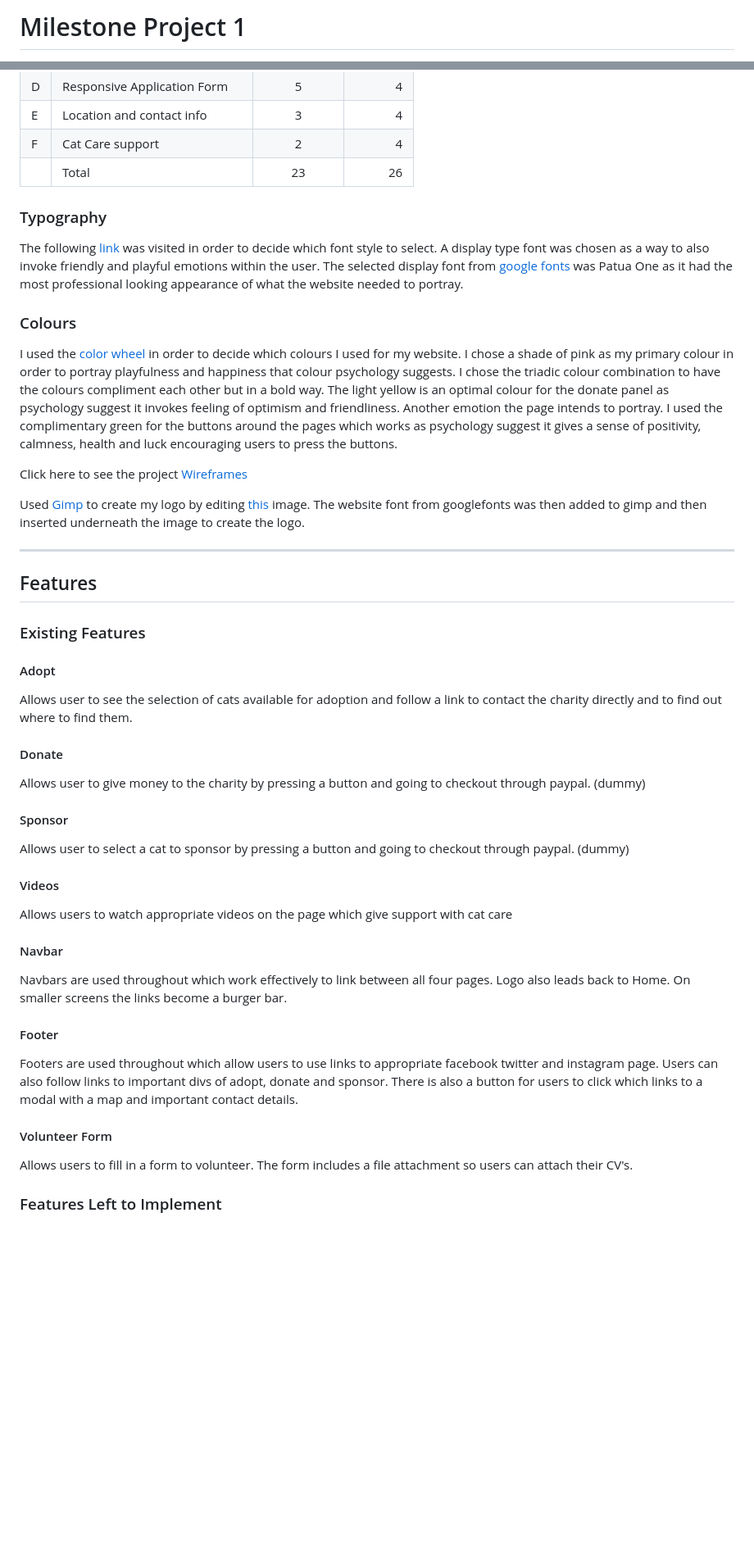
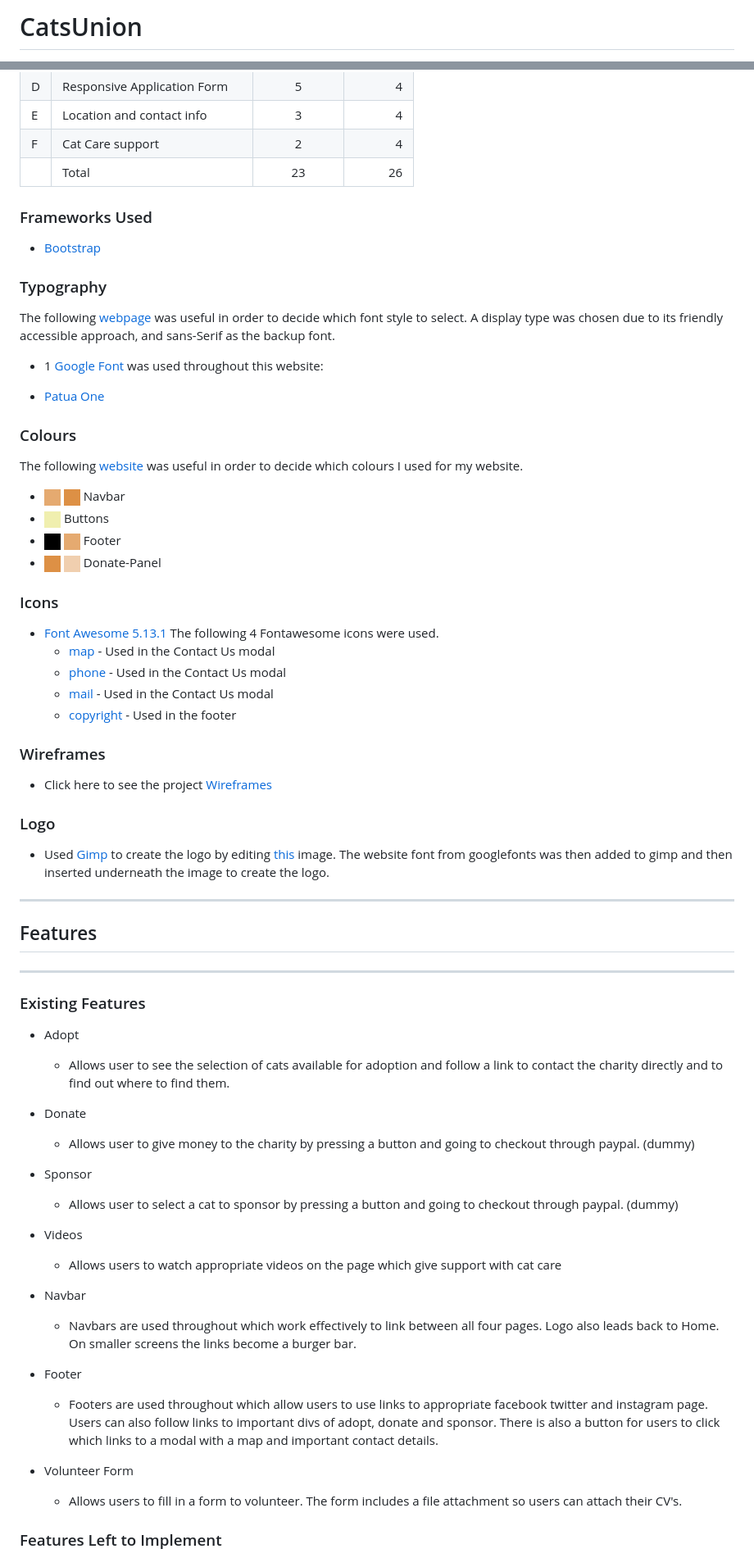
Before and after one commit to Code-Institute-Submissions/cat-union, a Markdown page: README.md, 2 parts joined by grey strips. Shown: that part at 82% size. Drawn GitHub-style; pictures changed too: assets/images/readme-color-black.png (added), assets/images/readme-color-fawn.png (added), assets/images/readme-color-light-tan.png (added); blank space fills up the shorter version.

Commit message:
readme file set up

```diff
--- a/README.md
+++ b/README.md
@@ -1,2 +1,2 @@
-# Milestone Project 1
+# CatsUnion
 
@@ -72,57 +81,81 @@ This section is also where you would share links to any wireframes, mockups, dia
 | F   | Cat Care support               |     2      |         4 |
 |     | Total                          |     23     |        26 |
 
+### Frameworks Used
+
+* [Bootstrap](https://getbootstrap.com/)
+
 ### Typography
 
-The following [link](https://www.websitebuilderexpert.com/designing-websites/pick-best-font-style-for-website/) was visited in order to decide which font style to select.
-A display type font was chosen as a way to also invoke friendly and playful emotions within the user.
-The selected display font from [google fonts](https://fonts.google.com/specimen/Patua+One?category=Display&sidebar.open&selection.family=DM+Serif+Display|Kaushan+Script|Patua+One) was Patua One as it had the most professional looking appearance of what the website needed to portray.
+The following [webpage](https://www.websitebuilderexpert.com/designing-websites/pick-best-font-style-for-website/) was useful in order to decide which font style to select. A display type was chosen due to its friendly accessible approach, and sans-Serif as the backup font.
+
+* 1 [Google Font](https://fonts.google.com/) was used throughout this website:
+- [Patua One](https://fonts.google.com/specimen/Patua+One?category=Display&sidebar.open&selection.family=DM+Serif+Display|Kaushan+Script|Patua+One)
+
+
 
 ### Colours
 
-I used the [color wheel](https://www.canva.com/colors/color-wheel/) in order to decide which colours I used for my website.
-I chose a shade of pink as my primary colour in order to portray playfulness and happiness that colour psychology suggests.
-I chose the triadic colour combination to have the colours compliment each other but in a bold way.
-The light yellow is an optimal colour for the donate panel as psychology suggest it invokes feeling of optimism and friendliness. Another emotion the page intends to portray.
-I used the complimentary green for the buttons around the pages which works as psychology suggest it gives a sense of positivity, calmness, health and luck encouraging users to press the buttons.
+The following [website](https://www.canva.com/colors/color-wheel/) was useful in order to decide which colours I used for my website.
 
-Click here to see the project [Wireframes](wireframes.md)
+* <img src="assets/images/readme-color-fawn.png"/> <img src="assets/images/readme-color-tanned.png"/> Navbar
+* <img src="assets/images/readme-color-yellow.png"/> Buttons
+* <img src="assets/images/readme-color-black.png"/> <img src="assets/images/readme-color-fawn.png"/> Footer
+* <img src="assets/images/readme-color-tanned.png"/> <img src="assets/images/readme-color-light-tan.png"/> Donate-Panel
 
-Used [Gimp](https://www.gimp.org/) to create my logo by editing [this](https://pixabay.com/vectors/heart-love-cats-kitten-kitty-2766277/) image. The website font from googlefonts was then added to gimp and then inserted underneath the image to create the logo.
+### Icons
+
+* [Font Awesome 5.13.1](https://fontawesome.com/)
+    The following 4 Fontawesome icons were used.
+    - [map](https://fontawesome.com/icons/map?style=solid) - Used in the Contact Us modal
+    - [phone](https://fontawesome.com/icons/phone?style=solid) - Used in the Contact Us modal
+    - [mail](https://fontawesome.com/icons/envelope?style=solid) - Used in the Contact Us modal
+    - [copyright](https://fontawesome.com/icons/copyright?style=solid) - Used in the footer
+
+### Wireframes
+
+* Click here to see the project [Wireframes](wireframes.md)
+
+### Logo
+
+* Used [Gimp](https://www.gimp.org/) to create the logo by editing [this](https://pixabay.com/vectors/heart-love-cats-kitten-kitty-2766277/) image. The website font from googlefonts was then added to gimp and then inserted underneath the image to create the logo.
+
 
 ---
 
 ## Features
 
+---
+
 ### Existing Features
 
-#### Adopt
+* Adopt
 
-Allows user to see the selection of cats available for adoption and follow a link to contact the charity directly and to find out where to find them.
+    - Allows user to see the selection of cats available for adoption and follow a link to contact the charity directly and to find out where to find them.
 
-#### Donate
+* Donate
 
-Allows user to give money to the charity by pressing a button and going to checkout through paypal. (dummy)
+    - Allows user to give money to the charity by pressing a button and going to checkout through paypal. (dummy)
 
-#### Sponsor
+* Sponsor
 
-Allows user to select a cat to sponsor by pressing a button and going to checkout through paypal. (dummy)
+    - Allows user to select a cat to sponsor by pressing a button and going to checkout through paypal. (dummy)
 
-#### Videos
+* Videos
 
-Allows users to watch appropriate videos on the page which give support with cat care
+    - Allows users to watch appropriate videos on the page which give support with cat care
 
-#### Navbar
+* Navbar
 
-Navbars are used throughout which work effectively to link between all four pages. Logo also leads back to Home. On smaller screens the links become a burger bar.
+    - Navbars are used throughout which work effectively to link between all four pages. Logo also leads back to Home. On smaller screens the links become a burger bar.
 
-#### Footer
+* Footer
 
-Footers are used throughout which allow users to use links to appropriate facebook twitter and instagram page. Users can also follow links to important divs of adopt, donate and sponsor. There is also a button for users to click which links to a modal with a map and important contact details.
+    - Footers are used throughout which allow users to use links to appropriate facebook twitter and instagram page. Users can also follow links to important divs of adopt, donate and sponsor. There is also a button for users to click which links to a modal with a map and important contact details.
 
-#### Volunteer Form
+* Volunteer Form
 
-Allows users to fill in a form to volunteer. The form includes a file attachment so users can attach their CV's.
+    -  Allows users to fill in a form to volunteer. The form includes a file attachment so users can attach their CV's.
 
 ### Features Left to Implement
 
```
Also changed, not shown: other parts of README.md (+90 -85 lines), testing.md (+109 -95 lines), wireframes.md (+11 -1 lines), assets/images/readme-audit.png (added).
